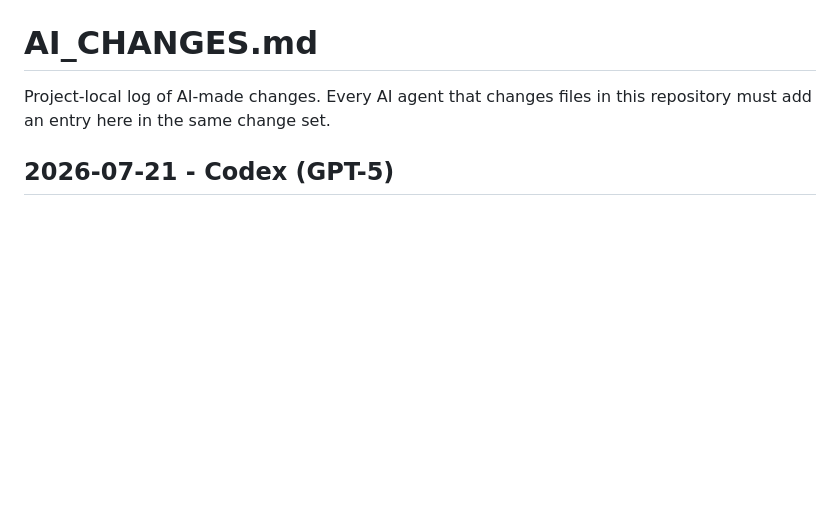
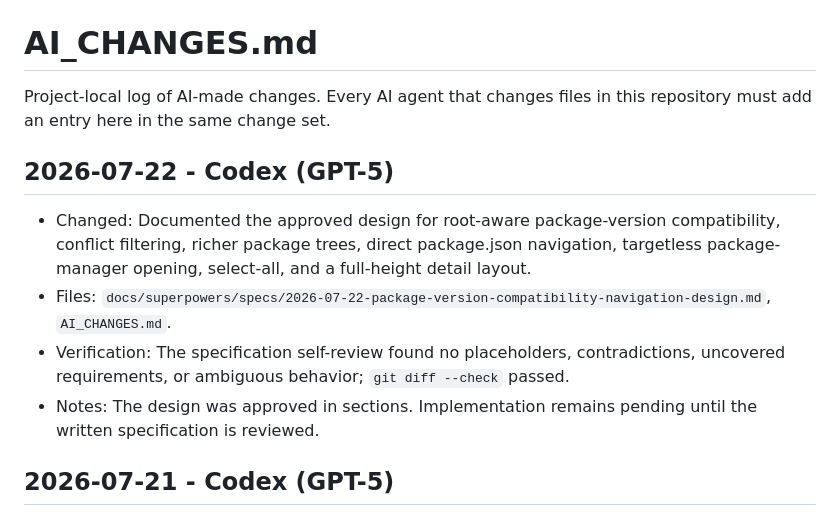
Before and after one commit to GrischaTDev/angularpad, a Markdown page: AI_CHANGES.md, the part around the change. Rendered like a GitHub page; blank space fills up the shorter version.

Commit message:
docs: define package compatibility design

```diff
--- a/AI_CHANGES.md
+++ b/AI_CHANGES.md
@@ -2,6 +2,13 @@
 
 Project-local log of AI-made changes. Every AI agent that changes files in this
 repository must add an entry here in the same change set.
+
+## 2026-07-22 - Codex (GPT-5)
+
+- Changed: Documented the approved design for root-aware package-version compatibility, conflict filtering, richer package trees, direct package.json navigation, targetless package-manager opening, select-all, and a full-height detail layout.
+- Files: `docs/superpowers/specs/2026-07-22-package-version-compatibility-navigation-design.md`, `AI_CHANGES.md`.
+- Verification: The specification self-review found no placeholders, contradictions, uncovered requirements, or ambiguous behavior; `git diff --check` passed.
+- Notes: The design was approved in sections. Implementation remains pending until the written specification is reviewed.
 
 ## 2026-07-21 - Codex (GPT-5)
 
```
Also changed, not shown: 1 other file.
